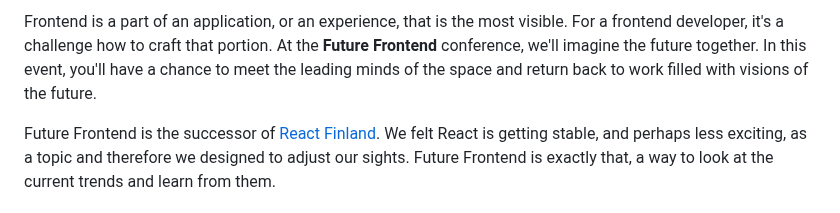
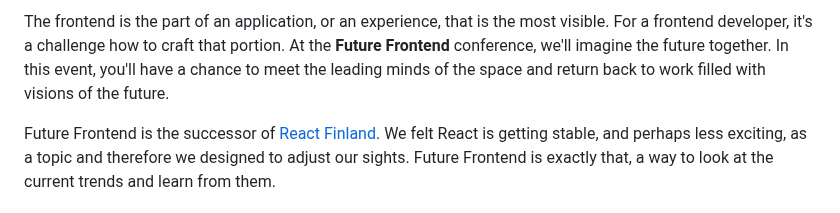
Before and after one commit to ReactFinland/future-frontend-site, a Markdown page: content/intro.md, the part around the change. Drawn GitHub-style.

Commit message:
docs: Fix grammar in first intro sentence

```diff
--- a/content/intro.md
+++ b/content/intro.md
@@ -1,4 +1,4 @@
-Frontend is a part of an application, or an experience, that is the most visible. For a frontend developer, it's a challenge how to craft that portion. At the **Future Frontend** conference, we'll imagine the future together. In this event, you'll have a chance to meet the leading minds of the space and return back to work filled with visions of the future.
+The frontend is the part of an application, or an experience, that is the most visible. For a frontend developer, it's a challenge how to craft that portion. At the **Future Frontend** conference, we'll imagine the future together. In this event, you'll have a chance to meet the leading minds of the space and return back to work filled with visions of the future.
 
 Future Frontend is the successor of [React Finland](https://react-finland.fi/). We felt React is getting stable, and perhaps less exciting, as a topic and therefore we designed to adjust our sights. Future Frontend is exactly that, a way to look at the current trends and learn from them.
 
```
